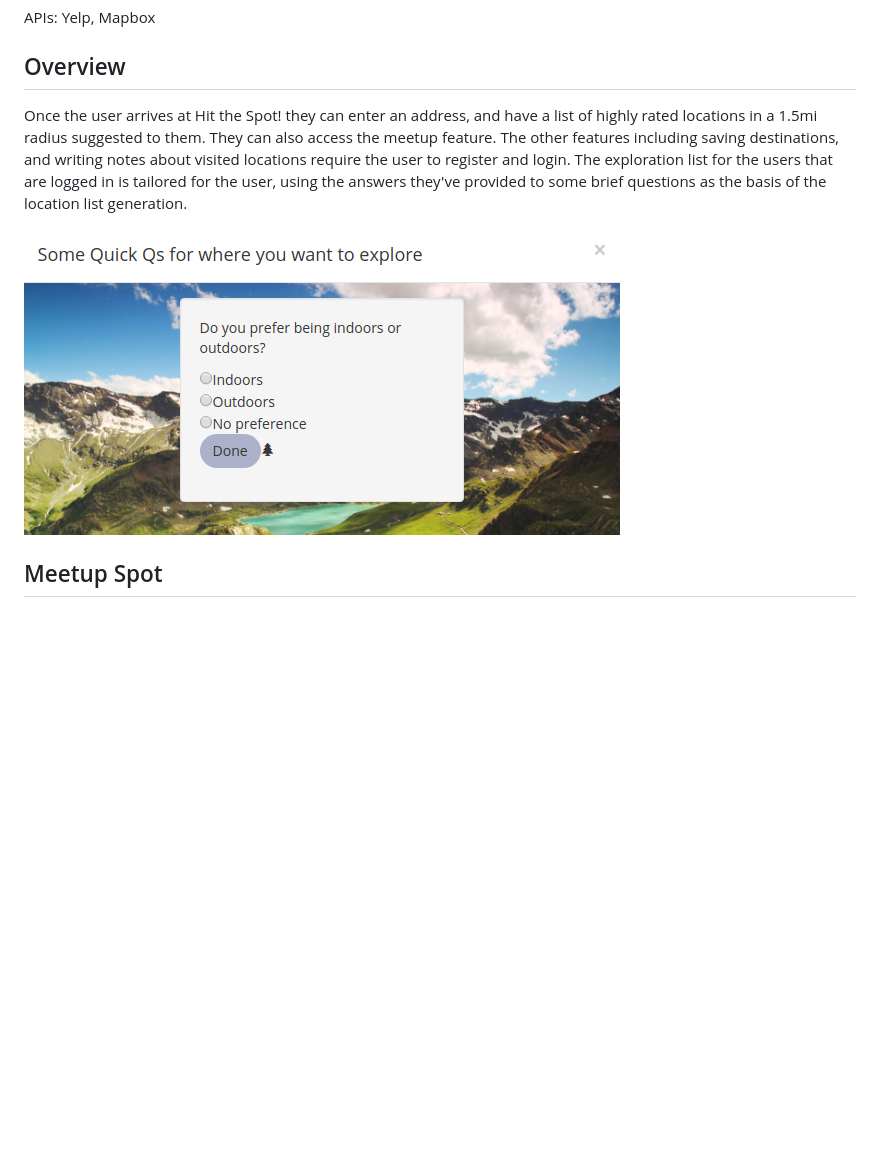
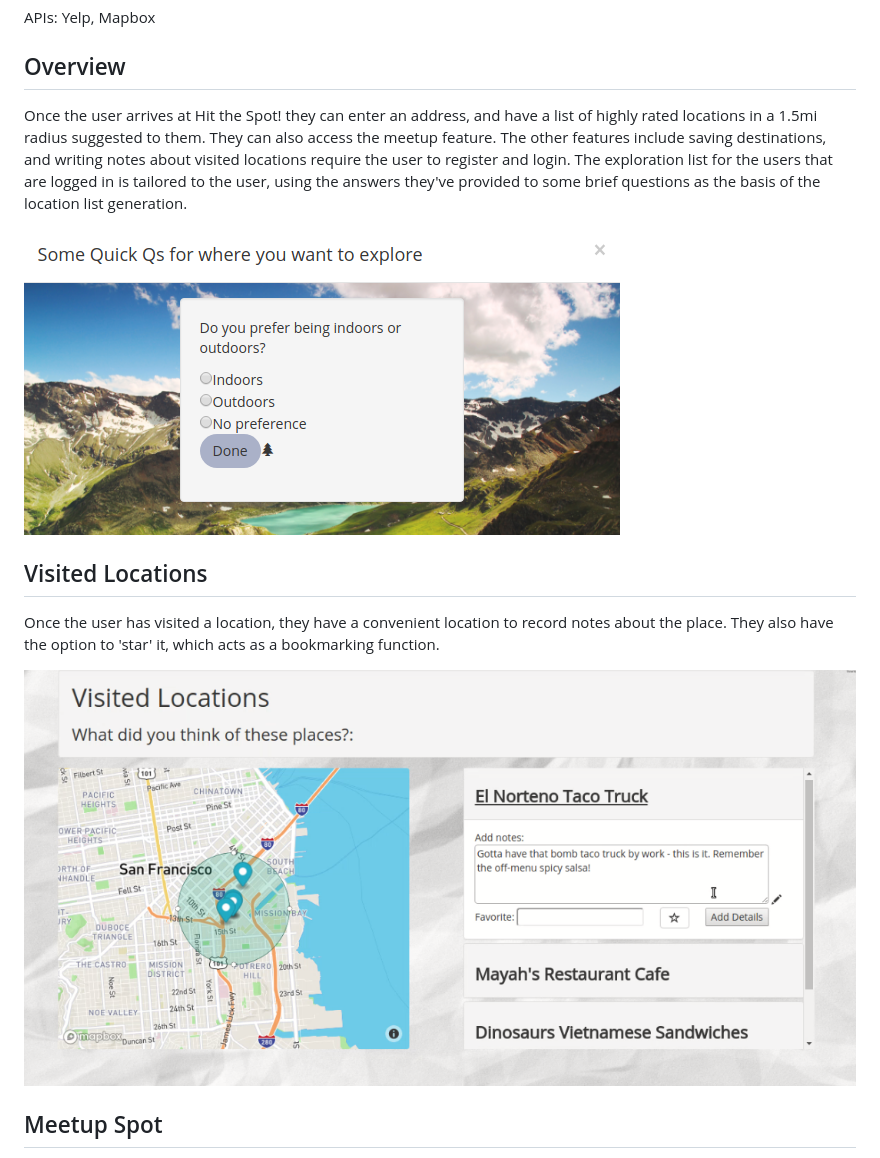
Before and after one commit to BeeNeal/hit_the_spot_neighborhood_exploration, a Markdown page: README.md, the part around the change. Rendered like a GitHub page; pictures changed too: static/visited_page.png (added); blank space fills up the shorter version.

Commit message:
adding visited page to readme

```diff
--- a/README.md
+++ b/README.md
@@ -14,9 +14,17 @@ APIs: Yelp, Mapbox
 
 ## Overview
 
-Once the user arrives at Hit the Spot! they can enter an address, and have a list of highly rated  locations in a 1.5mi radius suggested to them. They can also access the meetup feature. The other features including saving destinations, and writing notes about visited locations require the user to register and login. The exploration list for the users that are logged in is tailored for the user, using the answers they've provided to some brief questions as the basis of the location list generation.
+Once the user arrives at Hit the Spot! they can enter an address, and have a list of highly rated  locations in a 1.5mi radius suggested to them. They can also access the meetup feature. The other features include saving destinations, and writing notes about visited locations require the user to register and login. The exploration list for the users that are logged in is tailored to the user, using the answers they've provided to some brief questions as the basis of the location list generation.
 
 ![question 3](https://github.com/BeeNeal/hit_the_spot_neighborhood_exploration/blob/master/static/outdoorsy.png)
+
+## Visited Locations
+
+Once the user has visited a location, they have a convenient location to record notes
+about the place. They also have the option to 'star' it, which acts as a bookmarking
+function.
+
+![Visited Locations](https://github.com/BeeNeal/hit_the_spot_neighborhood_exploration/blob/master/static/visited_page.png)
 
 ## Meetup Spot
 
```
Also changed, not shown: 1 other file.
